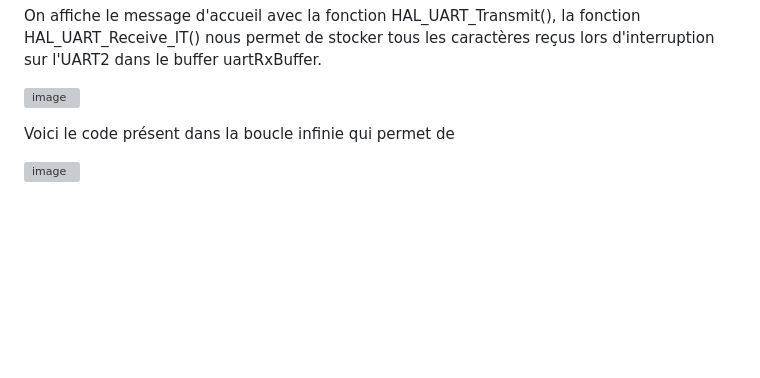
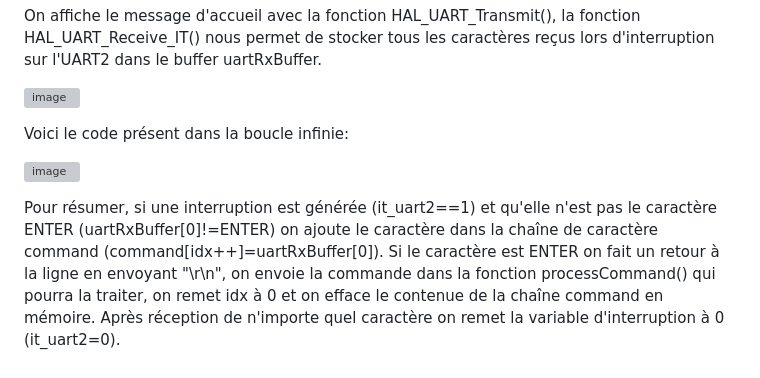
Before and after one commit to ThierryJnn/CommandeAcquisition, a Markdown page: README.md, the part around the change. Rendered like a GitHub page; blank space fills up the shorter version; grey boxes are pictures that could not be loaded.

```diff
--- a/README.md
+++ b/README.md
@@ -39,6 +39,9 @@ On affiche le message d'accueil avec la fonction HAL_UART_Transmit(), la fonctio
 
 ![image](https://github.com/ThierryJnn/CommandeAcquisition/assets/144686292/217868b4-267f-4b30-8010-d5a12f4d1ab3)
 
-Voici le code présent dans la boucle infinie qui permet de
+Voici le code présent dans la boucle infinie:
 
 ![image](https://github.com/ThierryJnn/CommandeAcquisition/assets/144686292/194977eb-22d1-4895-9551-93957defd865)
+
+Pour résumer, si une interruption est générée (it_uart2==1) et qu'elle n'est pas le caractère ENTER (uartRxBuffer[0]!=ENTER) on ajoute le caractère dans la chaîne de caractère command (command[idx++]=uartRxBuffer[0]). Si le caractère est ENTER on fait un retour à la ligne en envoyant "\r\n", on envoie la commande dans la fonction processCommand() qui pourra la traiter, on remet idx à 0 et on efface le contenue de la chaîne command en mémoire.
+Après réception de n'importe quel caractère on remet la variable d'interruption à 0 (it_uart2=0).
```
